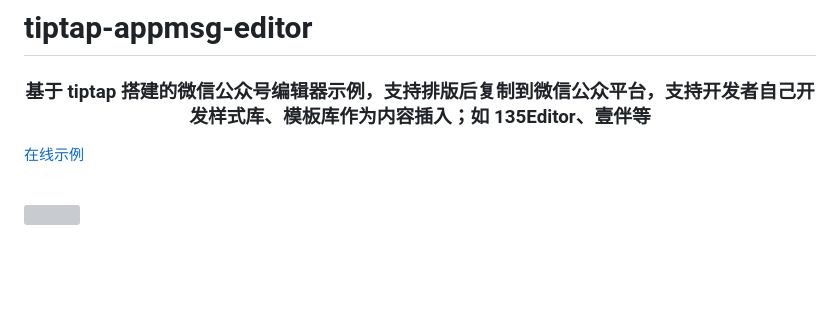
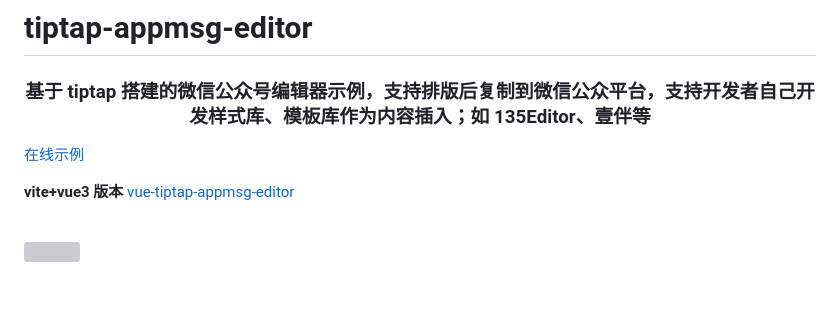
Before and after one commit to KID-1912/tiptap-appmsg-editor, a Markdown page: README.md, the part around the change. Drawn GitHub-style; blank space fills up the shorter version; grey boxes are pictures that could not be loaded.

```diff
--- a/README.md
+++ b/README.md
@@ -5,6 +5,11 @@
 </h3>
 
 [在线示例](https://kid-1912.github.io/tiptap-appmsg-editor/index.html)
+
+
+**vite+vue3 版本**
+[vue-tiptap-appmsg-editor](https://github.com/KID-1912/vue-tiptap-appmsg-editor)
+
 
 <br/>
 
```
